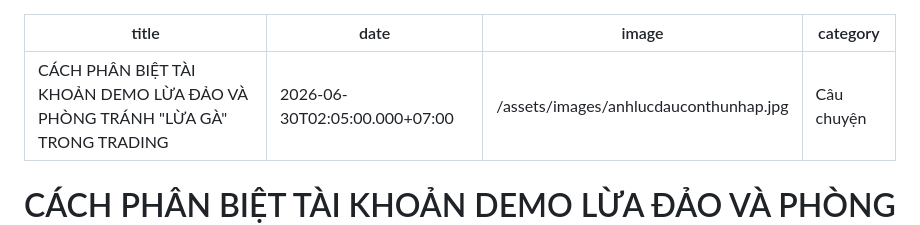
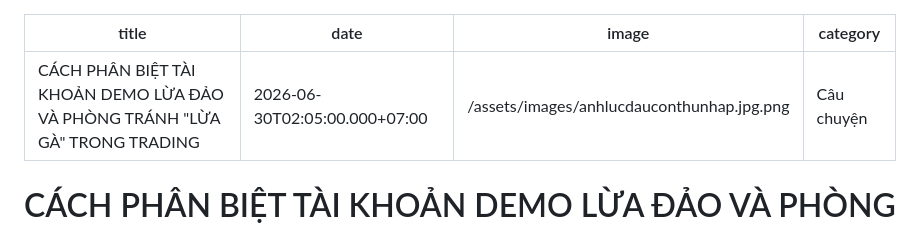
Before and after one commit to phuongeag63-spec/phuongg63-website, a Markdown page: nhat-ky/2026-06-29-cách-phân-biệt-tài-khoản-demo-lừa-đảo-và-phòng-tránh-lừa-gà-trong-trading.md, the part around the change. Rendered like a GitHub page.

```diff
--- a/nhat-ky/2026-06-29-cách-phân-biệt-tài-khoản-demo-lừa-đảo-và-phòng-tránh-lừa-gà-trong-trading.md
+++ b/nhat-ky/2026-06-29-cách-phân-biệt-tài-khoản-demo-lừa-đảo-và-phòng-tránh-lừa-gà-trong-trading.md
@@ -1,7 +1,7 @@
 ---
 title: CÁCH PHÂN BIỆT TÀI KHOẢN DEMO LỪA ĐẢO VÀ PHÒNG TRÁNH "LỪA GÀ" TRONG TRADING
 date: 2026-06-30T02:05:00.000+07:00
-image: /assets/images/anhlucdauconthunhap.jpg
+image: /assets/images/anhlucdauconthunhap.jpg.png
 category: Câu chuyện
 ---
 # CÁCH PHÂN BIỆT TÀI KHOẢN DEMO LỪA ĐẢO VÀ PHÒNG TRÁNH "LỪA GÀ" TRONG TRADING
```
